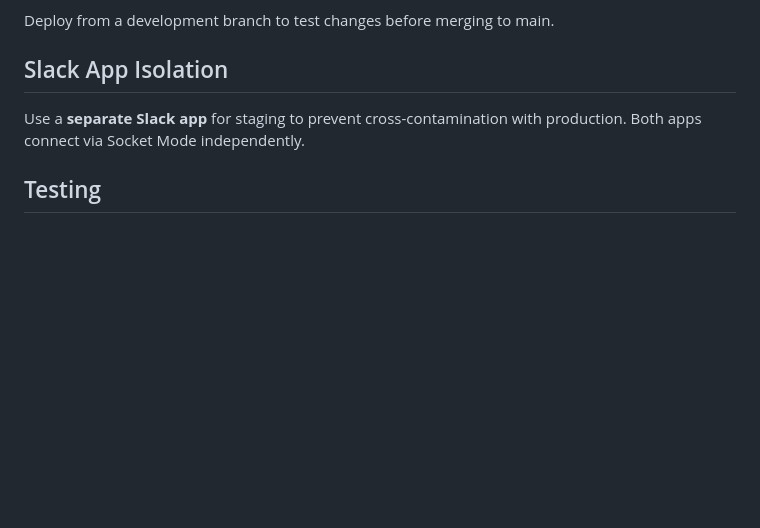
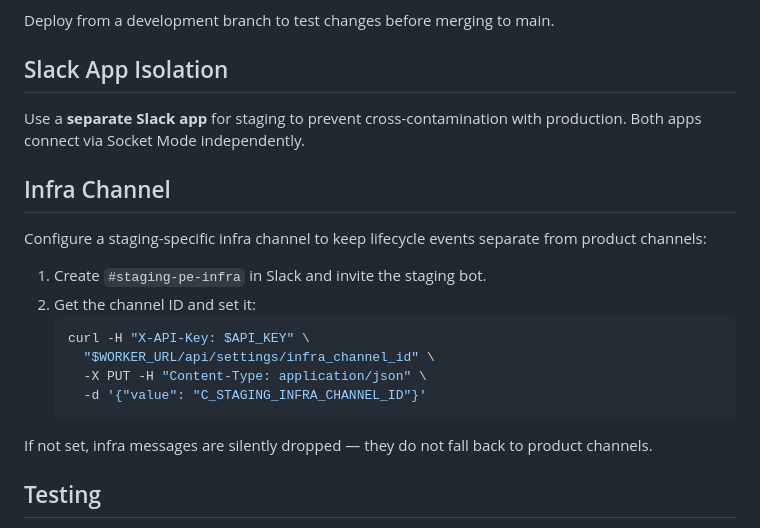
Before and after one commit to fryanpan/product-engineer, a Markdown page: docs/staging-setup.md, the part around the change. Drawn GitHub-style; blank space fills up the shorter version.

````diff
--- a/docs/staging-setup.md
+++ b/docs/staging-setup.md
@@ -81,6 +81,21 @@ Deploy from a development branch to test changes before merging to main.
 
 Use a **separate Slack app** for staging to prevent cross-contamination with production. Both apps connect via Socket Mode independently.
 
+## Infra Channel
+
+Configure a staging-specific infra channel to keep lifecycle events separate from product channels:
+
+1. Create `#staging-pe-infra` in Slack and invite the staging bot.
+2. Get the channel ID and set it:
+   ```bash
+   curl -H "X-API-Key: $API_KEY" \
+     "$WORKER_URL/api/settings/infra_channel_id" \
+     -X PUT -H "Content-Type: application/json" \
+     -d '{"value": "C_STAGING_INFRA_CHANNEL_ID"}'
+   ```
+
+If not set, infra messages are silently dropped — they do not fall back to product channels.
+
 ## Testing
 
 1. **Test Linear trigger**: Create an issue in your staging Linear team
````
Also changed, not shown: docs/deploy.md (+23 -0 lines).
